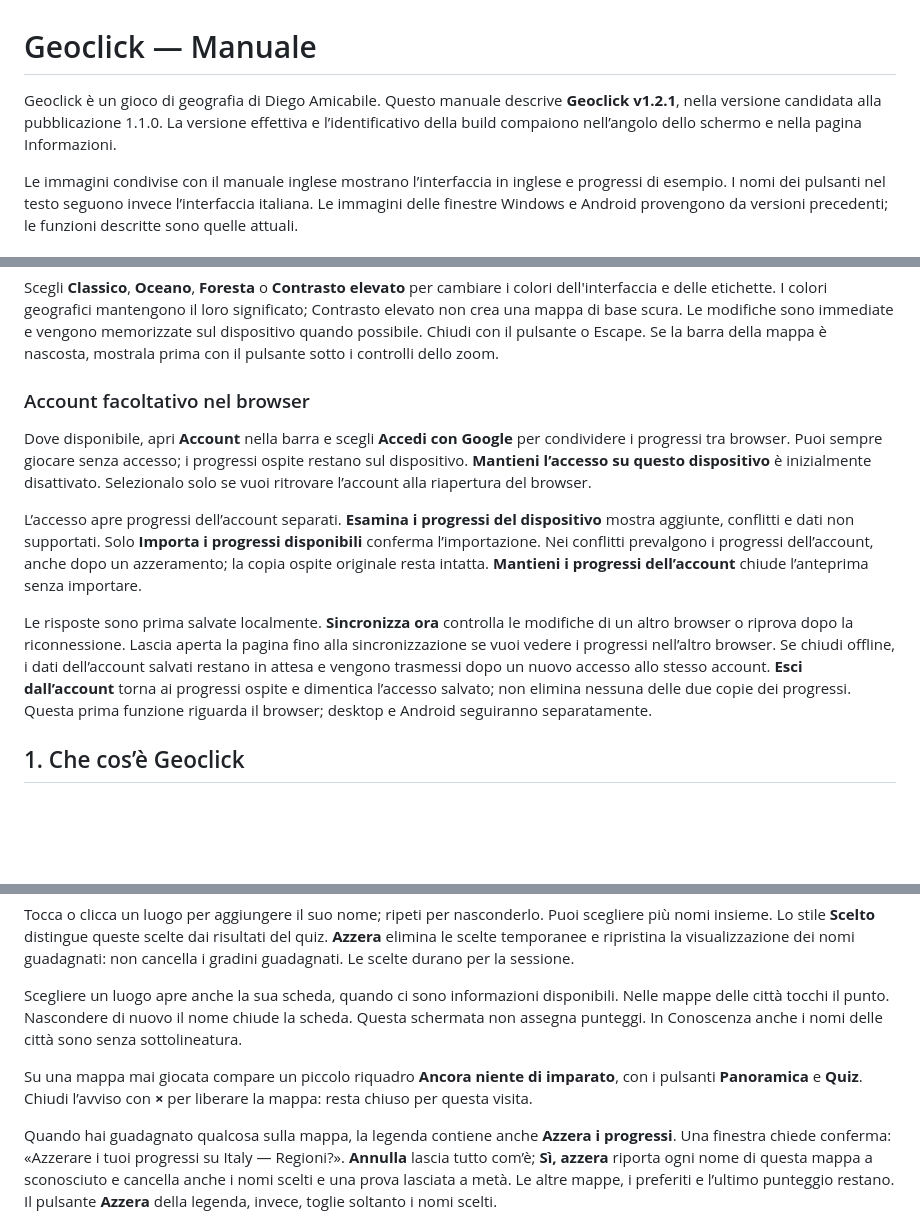
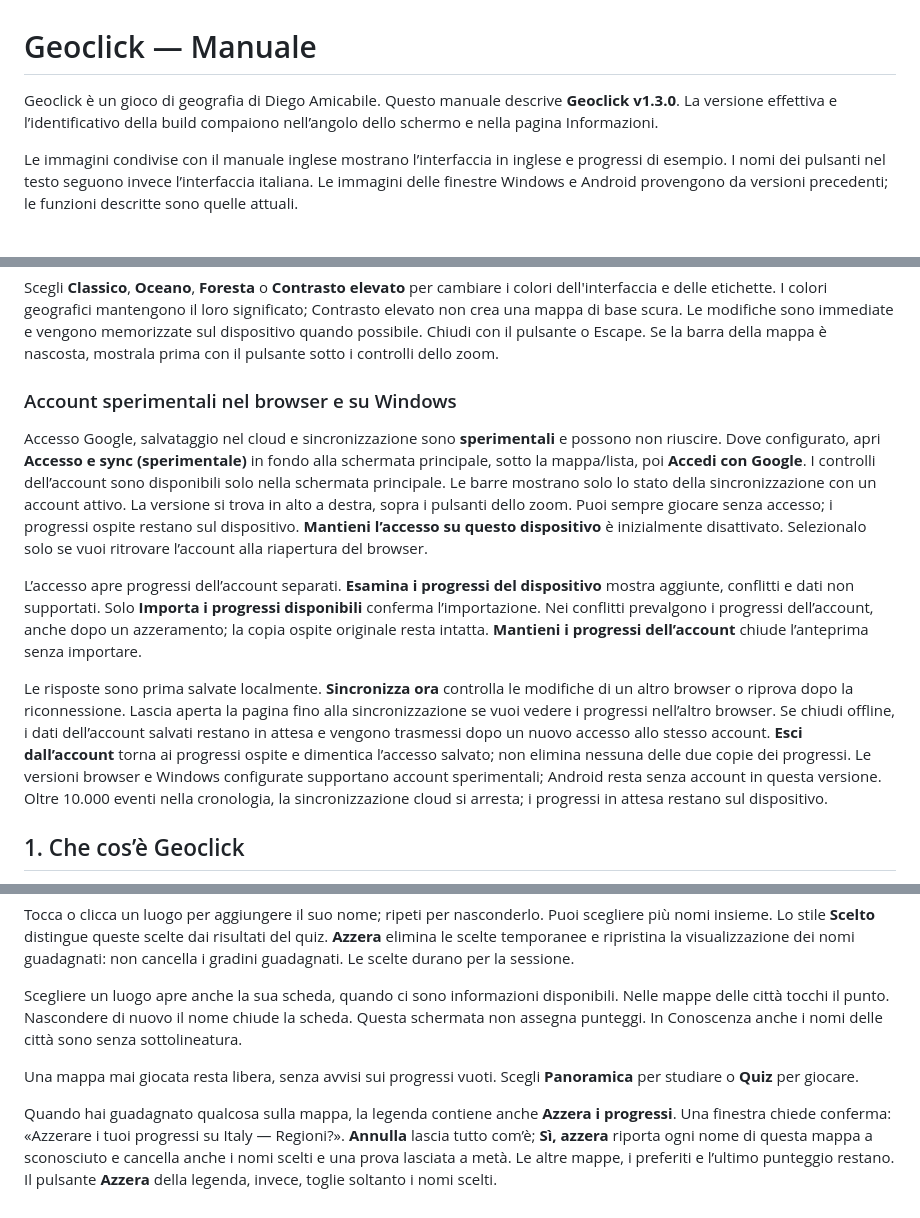
Before and after one commit to diegoami/Geoclick2027, a Markdown page: docs/USER_MANUAL.it.md, 3 parts joined by grey strips. Rendered like a GitHub page; blank space fills up the shorter version.

Commit message:
Refresh release manuals for experimental accounts and clear Known view
Co-Authored-By: GPT-6 (Codex)

```diff
--- a/docs/USER_MANUAL.it.md
+++ b/docs/USER_MANUAL.it.md
@@ -1,6 +1,6 @@
 # Geoclick — Manuale
 
-Geoclick è un gioco di geografia di Diego Amicabile. Questo manuale descrive **Geoclick v1.2.1**, nella versione candidata alla pubblicazione 1.1.0. La versione effettiva e l’identificativo della build compaiono nell’angolo dello schermo e nella pagina Informazioni.
+Geoclick è un gioco di geografia di Diego Amicabile. Questo manuale descrive **Geoclick v1.3.0**. La versione effettiva e l’identificativo della build compaiono nell’angolo dello schermo e nella pagina Informazioni.
 
 Le immagini condivise con il manuale inglese mostrano l’interfaccia in inglese e progressi di esempio. I nomi dei pulsanti nel testo seguono invece l’interfaccia italiana. Le immagini delle finestre Windows e Android provengono da versioni precedenti; le funzioni descritte sono quelle attuali.
 
@@ -52,10 +52,14 @@ Le modifiche sono immediate e vengono memorizzate sul dispositivo quando
 possibile. Chiudi con il pulsante o Escape. Se la barra della mappa è nascosta,
 mostrala prima con il pulsante sotto i controlli dello zoom.
 
-### Account facoltativo nel browser
+### Account sperimentali nel browser e su Windows
 
-Dove disponibile, apri **Account** nella barra e scegli **Accedi
-con Google** per condividere i progressi tra browser. Puoi sempre giocare senza
+Accesso Google, salvataggio nel cloud e sincronizzazione sono **sperimentali**
+e possono non riuscire. Dove configurato, apri **Accesso e sync (sperimentale)**
+in fondo alla schermata principale, sotto la mappa/lista, poi **Accedi con Google**.
+I controlli dell’account sono disponibili solo nella schermata principale.
+Le barre mostrano solo lo stato della sincronizzazione con un account attivo.
+La versione si trova in alto a destra, sopra i pulsanti dello zoom. Puoi sempre giocare senza
 accesso; i progressi ospite restano sul dispositivo. **Mantieni l’accesso su
 questo dispositivo** è inizialmente disattivato. Selezionalo solo se vuoi
 ritrovare l’account alla riapertura del browser.
@@ -72,8 +76,9 @@ pagina fino alla sincronizzazione se vuoi vedere i progressi nell’altro browse
 Se chiudi offline, i dati dell’account salvati restano in attesa e vengono
 trasmessi dopo un nuovo accesso allo stesso account. **Esci dall’account** torna
 ai progressi ospite e dimentica l’accesso salvato; non elimina nessuna delle due
-copie dei progressi. Questa prima funzione riguarda il browser; desktop e
-Android seguiranno separatamente.
+copie dei progressi. Le versioni browser e Windows configurate supportano account sperimentali;
+Android resta senza account in questa versione. Oltre 10.000 eventi nella cronologia,
+la sincronizzazione cloud si arresta; i progressi in attesa restano sul dispositivo.
 
 ## 1. Che cos’è Geoclick
 
@@ -136,7 +141,7 @@ Tocca o clicca un luogo per aggiungere il suo nome; ripeti per nasconderlo. Puoi
 
 Scegliere un luogo apre anche la sua scheda, quando ci sono informazioni disponibili. Nelle mappe delle città tocchi il punto. Nascondere di nuovo il nome chiude la scheda. Questa schermata non assegna punteggi. In Conoscenza anche i nomi delle città sono senza sottolineatura.
 
-Su una mappa mai giocata compare un piccolo riquadro **Ancora niente di imparato**, con i pulsanti **Panoramica** e **Quiz**. Chiudi l’avviso con **×** per liberare la mappa: resta chiuso per questa visita.
+Una mappa mai giocata resta libera, senza avvisi sui progressi vuoti. Scegli **Panoramica** per studiare o **Quiz** per giocare.
 
 Quando hai guadagnato qualcosa sulla mappa, la legenda contiene anche **Azzera i progressi**. Una finestra chiede conferma: «Azzerare i tuoi progressi su Italy — Regioni?». **Annulla** lascia tutto com’è; **Sì, azzera** riporta ogni nome di questa mappa a sconosciuto e cancella anche i nomi scelti e una prova lasciata a metà. Le altre mappe, i preferiti e l’ultimo punteggio restano. Il pulsante **Azzera** della legenda, invece, toglie soltanto i nomi scelti.
 
```
Also changed, not shown: docs/USER_MANUAL.de.md (+12 -7 lines), docs/USER_MANUAL.md (+14 -11 lines), docs/manual/known-empty.jpg.
